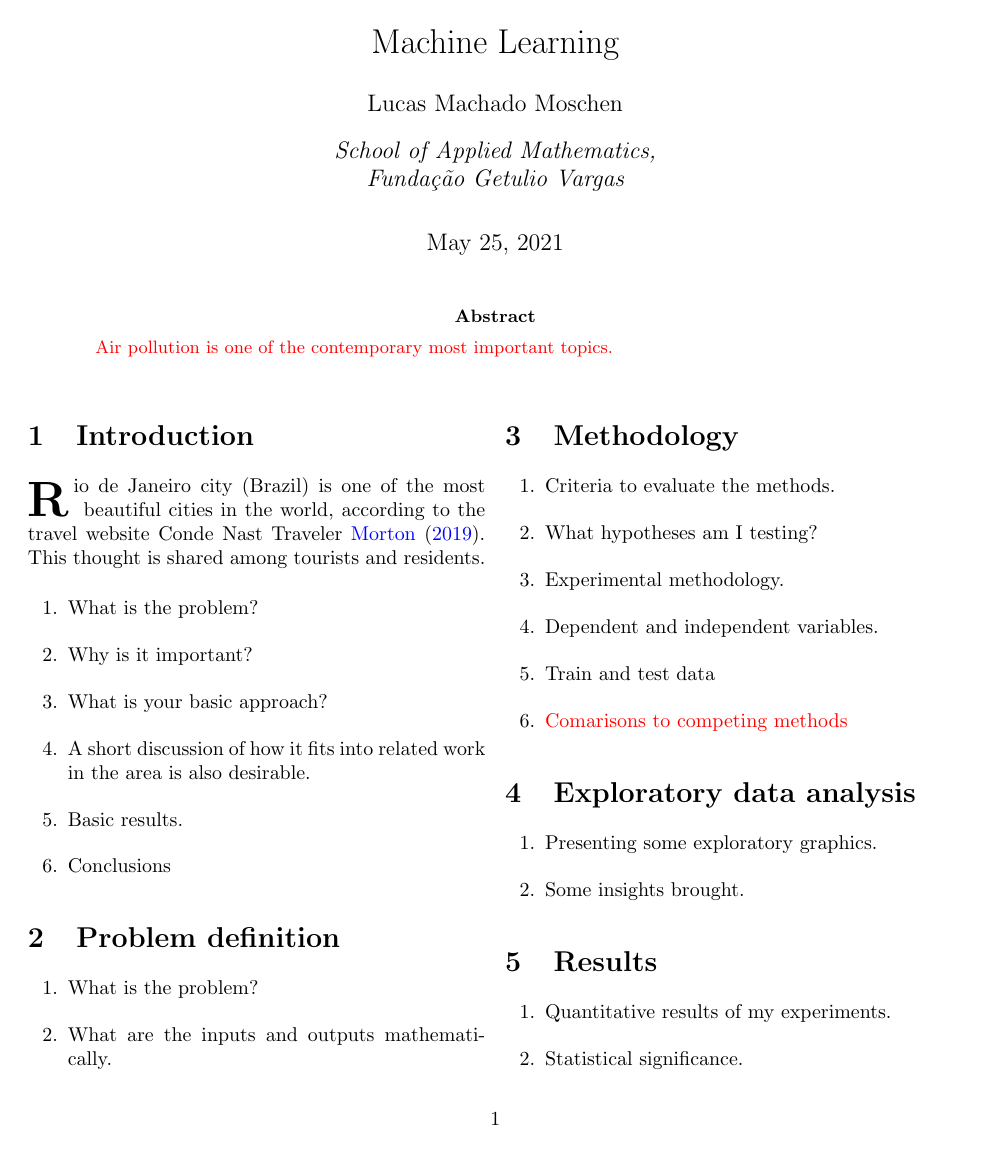
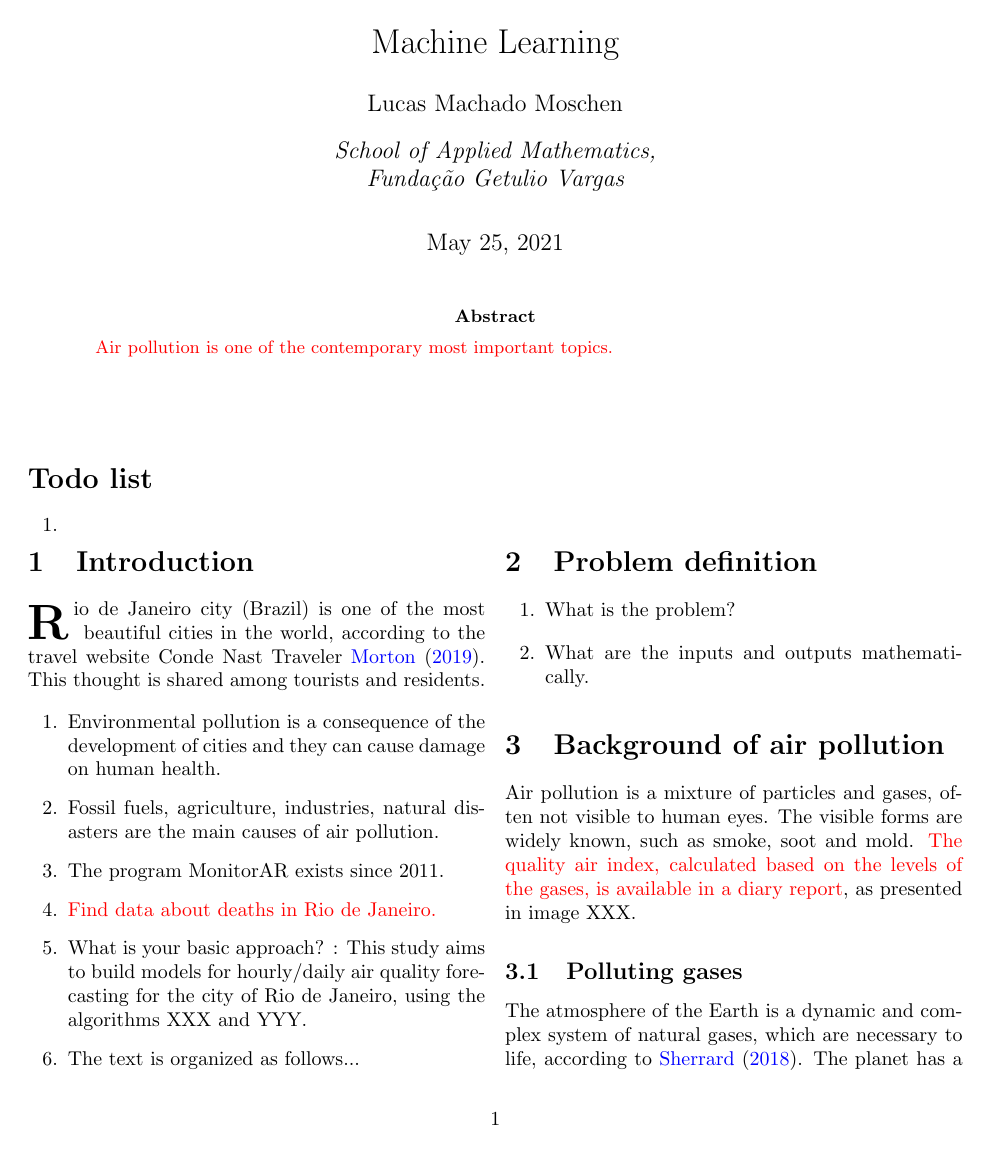
Before and after one commit to lucasmoschen/machine-learning-project, a LaTeX paper (notes/air_quality_report.tex, which reads notes/sections/biology.tex, notes/sections/introduction.tex): page 1 of 3. Compiled offline with pdfLaTeX.

Commit message:
Add initial text

```diff
--- a/notes/air_quality_report.tex
+++ b/notes/air_quality_report.tex
@@ -14,6 +14,7 @@
 
 % Graphics
 \usepackage{caption}
+\usepackage{float}
 \usepackage{subcaption}
 \usepackage{graphicx}
 \graphicspath{{img/}}
@@ -74,13 +75,18 @@
 
         \vspace{1cm}
 
+        \section*{Todo list}
+
+        \begin{enumerate}
+            \item
+        \end{enumerate}
+
     \end{@twocolumnfalse}
 ]
 
 \ifnum \value{num}>0
     {
     \input{files/introduction.tex}
-    \input{files/biology.tex}
     \input{files/temporal.tex}
     \input{files/results.tex}
     }
--- /dev/null
+++ b/notes/sections/biology.tex
@@ -0,0 +1,11 @@
+\section{Background of air pollution}
+
+Air pollution is a mixture of particles and gases, often not visible to human
+eyes. The visible forms are widely known, such as smoke, soot and mold.
+\com{The quality air index, calculated based on the levels of the gases, is
+available in a diary report}, as presented in image XXX.
+
+\subsection{Polluting gases}
+
+The atmosphere of the Earth is a dynamic and complex system of natural gases,
+which are necessary to life, according to \cite{gases}. The planet has a
--- a/notes/sections/introduction.tex
+++ b/notes/sections/introduction.tex
@@ -6,12 +6,16 @@ Traveler \cite{travelRio}. This thought is shared among tourists and
 residents.
 
 \begin{enumerate}
-    \item What is the problem?
-    \item Why is it important?
-    \item What is your basic approach?
-    \item A short discussion of how it fits into related work in the area is also desirable.
-    \item Basic results.
-    \item Conclusions
+    \item Environmental pollution is a consequence of the development of
+    cities and they can cause damage on human health.
+    \item Fossil fuels, agriculture, industries, natural disasters are the main
+    causes of air pollution.
+    \item The program MonitorAR exists since 2011.
+    \item \com{Find data about deaths in Rio de Janeiro. }
+    \item What is your basic approach? : This study aims to build models for hourly/daily air quality
+    forecasting for the city of Rio de Janeiro, using the algorithms XXX and
+    YYY.
+    \item The text is organized as follows...
 \end{enumerate}
 
 \section{Problem definition}
```
Also changed, not shown: notes/files/biology.tex (deleted, +0 -44 lines), notes/air_quality_report.pdf, notes/air_quality_report.tex (1 more changed lines), notes/sections/biology.tex (24 more changed lines).
